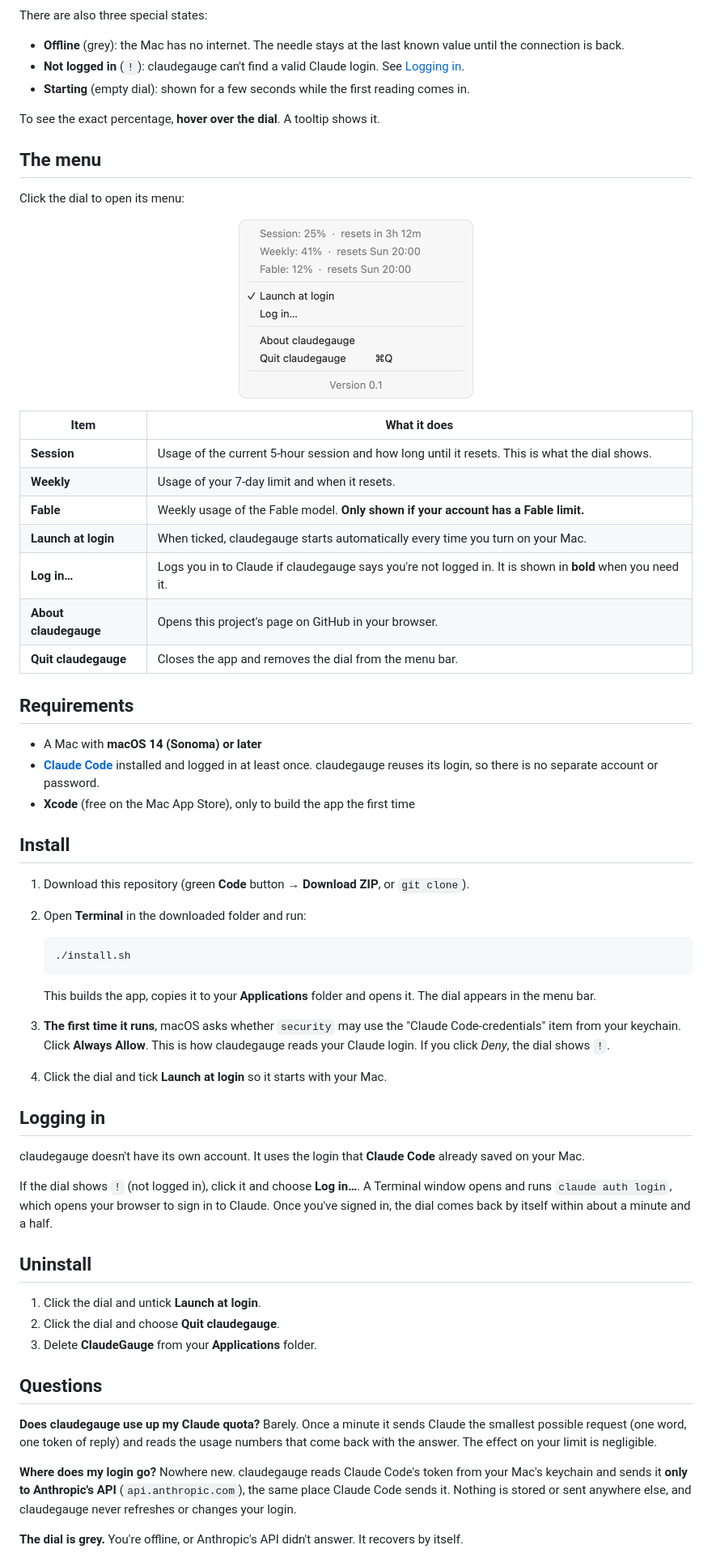
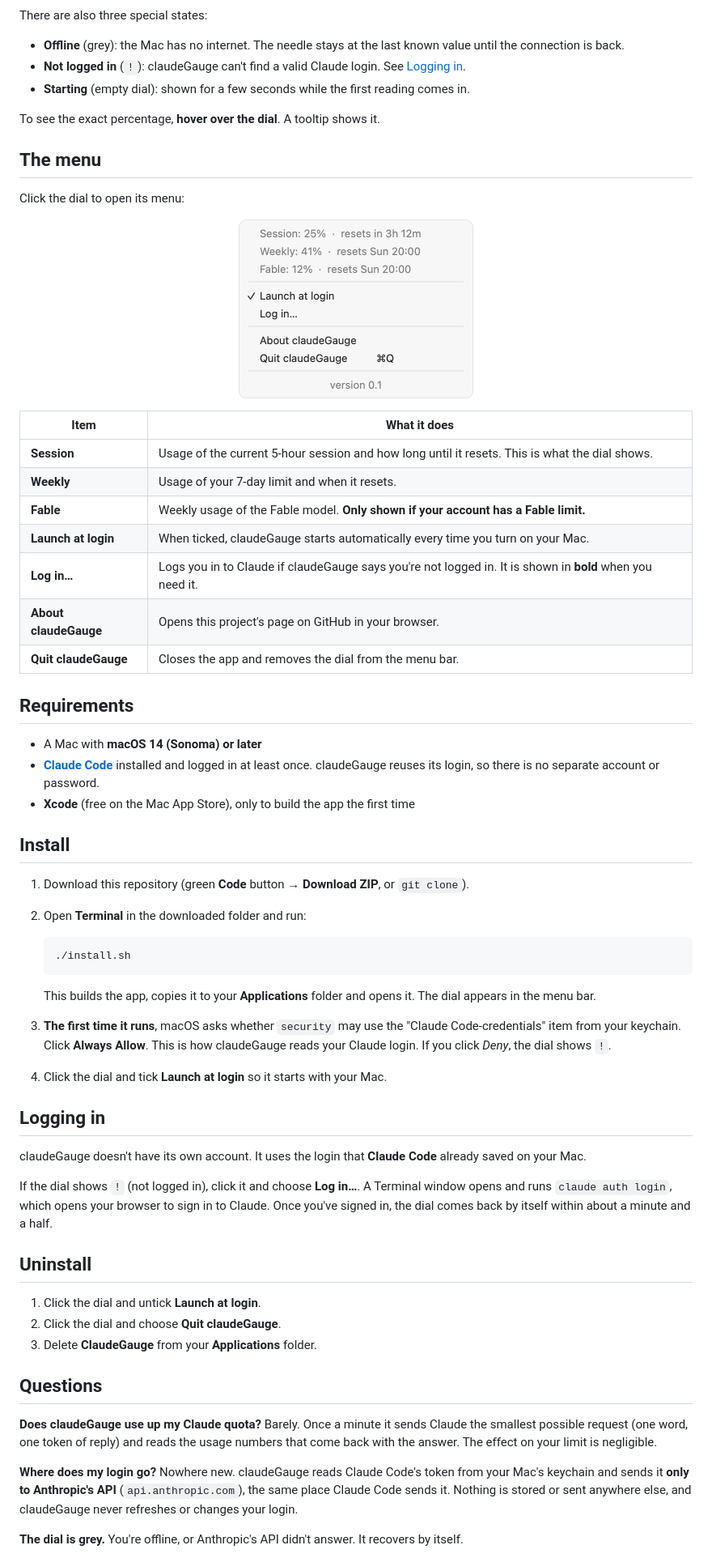
Before and after one commit to rasrenan/claudegauge, a Markdown page: README.md, the part around one of its changes. Shown at 81% size. Rendered like a GitHub page; pictures changed too: docs/images/menu-light.png.

Commit message:
Show the name as claudeGauge and the version in lowercase
Co-Authored-By: Claude Opus 5.5 <noreply@anthropic.com>

```diff
--- a/README.md
+++ b/README.md
@@ -73,7 +73,7 @@ There are also three special states:
 
 - **Offline** (grey): the Mac has no internet. The needle stays at the last
   known value until the connection is back.
-- **Not logged in** (`!`): claudegauge can't find a valid Claude login. See
+- **Not logged in** (`!`): claudeGauge can't find a valid Claude login. See
   [Logging in](#logging-in).
 - **Starting** (empty dial): shown for a few seconds while the first reading
   comes in.
@@ -96,16 +96,16 @@ Click the dial to open its menu:
 | **Session** | Usage of the current 5-hour session and how long until it resets. This is what the dial shows. |
 | **Weekly** | Usage of your 7-day limit and when it resets. |
 | **Fable** | Weekly usage of the Fable model. **Only shown if your account has a Fable limit.** |
-| **Launch at login** | When ticked, claudegauge starts automatically every time you turn on your Mac. |
-| **Log in…** | Logs you in to Claude if claudegauge says you're not logged in. It is shown in **bold** when you need it. |
-| **About claudegauge** | Opens this project's page on GitHub in your browser. |
-| **Quit claudegauge** | Closes the app and removes the dial from the menu bar. |
+| **Launch at login** | When ticked, claudeGauge starts automatically every time you turn on your Mac. |
+| **Log in…** | Logs you in to Claude if claudeGauge says you're not logged in. It is shown in **bold** when you need it. |
+| **About claudeGauge** | Opens this project's page on GitHub in your browser. |
+| **Quit claudeGauge** | Closes the app and removes the dial from the menu bar. |
 
 ## Requirements
 
 - A Mac with **macOS 14 (Sonoma) or later**
 - **[Claude Code](https://claude.com/claude-code)** installed and logged in at
-  least once. claudegauge reuses its login, so there is no separate account or
+  least once. claudeGauge reuses its login, so there is no separate account or
   password.
 - **Xcode** (free on the Mac App Store), only to build the app the first time
 
@@ -123,13 +123,13 @@ Click the dial to open its menu:
    The dial appears in the menu bar.
 3. **The first time it runs**, macOS asks whether `security` may use the
    "Claude Code-credentials" item from your keychain. Click **Always Allow**.
-   This is how claudegauge reads your Claude login. If you click *Deny*, the
+   This is how claudeGauge reads your Claude login. If you click *Deny*, the
    dial shows `!`.
 4. Click the dial and tick **Launch at login** so it starts with your Mac.
 
 ## Logging in
 
-claudegauge doesn't have its own account. It uses the login that **Claude
+claudeGauge doesn't have its own account. It uses the login that **Claude
 Code** already saved on your Mac.
 
 If the dial shows `!` (not logged in), click it and choose **Log in…**. A
@@ -140,20 +140,20 @@ about a minute and a half.
 ## Uninstall
 
 1. Click the dial and untick **Launch at login**.
-2. Click the dial and choose **Quit claudegauge**.
+2. Click the dial and choose **Quit claudeGauge**.
 3. Delete **ClaudeGauge** from your **Applications** folder.
 
 ## Questions
 
-**Does claudegauge use up my Claude quota?**
+**Does claudeGauge use up my Claude quota?**
 Barely. Once a minute it sends Claude the smallest possible request (one word,
 one token of reply) and reads the usage numbers that come back with the answer.
 The effect on your limit is negligible.
 
 **Where does my login go?**
-Nowhere new. claudegauge reads Claude Code's token from your Mac's keychain and
+Nowhere new. claudeGauge reads Claude Code's token from your Mac's keychain and
 sends it **only to Anthropic's API** (`api.anthropic.com`), the same place
-Claude Code sends it. Nothing is stored or sent anywhere else, and claudegauge
+Claude Code sends it. Nothing is stored or sent anywhere else, and claudeGauge
 never refreshes or changes your login.
 
 **The dial is grey.**
```
Also changed, not shown: other parts of README.md (+8 -8 lines), docs/images/menu-dark.png, 7 other files.
